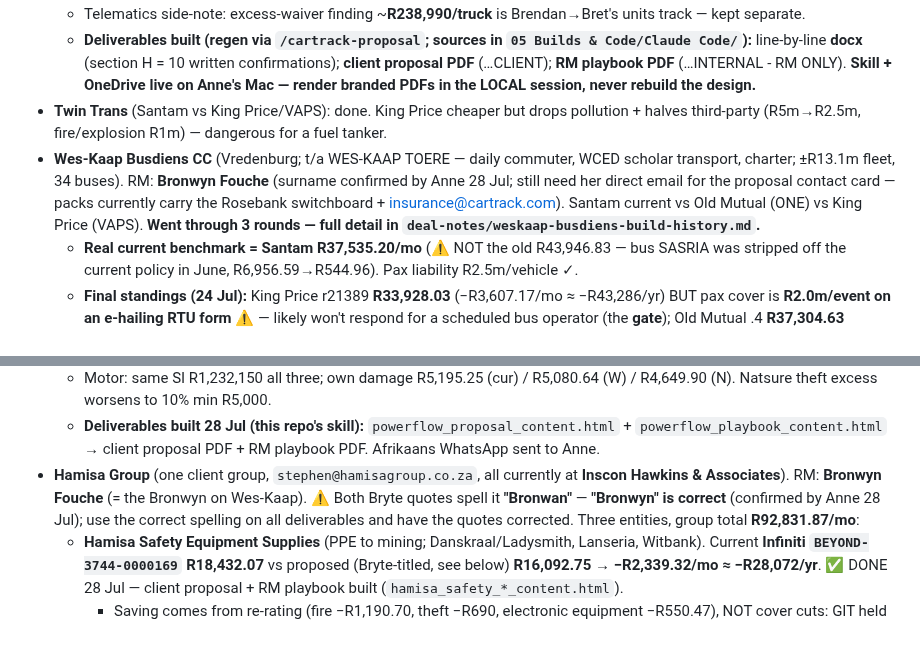
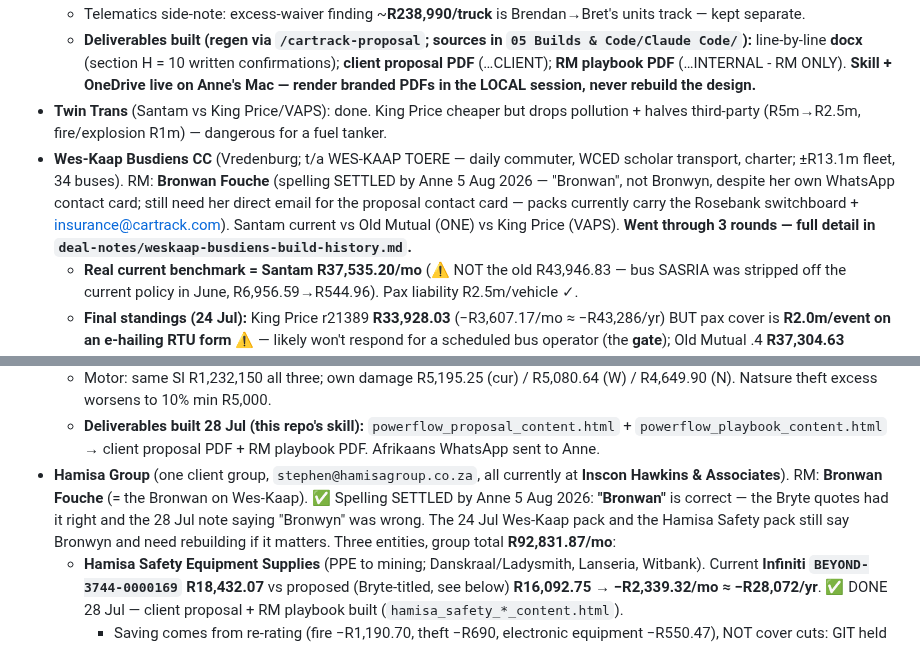
Before and after one commit to cartrack-commercial/cartrack-commercial.github.io, a Markdown page: CLAUDE.md, 2 parts joined by grey strips. Drawn GitHub-style.

```diff
--- a/CLAUDE.md
+++ b/CLAUDE.md
@@ -84,7 +84,7 @@ insurance **quote comparisons** for the RMs.
   - Telematics side-note: excess-waiver finding ~**R238,990/truck** is Brendan→Bret's units track — kept separate.
   - **Deliverables built (regen via `/cartrack-proposal`; sources in `05 Builds & Code/Claude Code/`):** line-by-line **docx** (section H = 10 written confirmations); **client proposal PDF** (…CLIENT); **RM playbook PDF** (…INTERNAL - RM ONLY). **Skill + OneDrive live on Anne's Mac — render branded PDFs in the LOCAL session, never rebuild the design.**
 - **Twin Trans** (Santam vs King Price/VAPS): done. King Price cheaper but drops pollution + halves third-party (R5m→R2.5m, fire/explosion R1m) — dangerous for a fuel tanker.
-- **Wes-Kaap Busdiens CC** (Vredenburg; t/a WES-KAAP TOERE — daily commuter, WCED scholar transport, charter; ±R13.1m fleet, 34 buses). RM: **Bronwyn Fouche** (surname confirmed by Anne 28 Jul; still need her direct email for the proposal contact card — packs currently carry the Rosebank switchboard + insurance@cartrack.com). Santam current vs Old Mutual (ONE) vs King Price (VAPS). **Went through 3 rounds — full detail in `deal-notes/weskaap-busdiens-build-history.md`.**
+- **Wes-Kaap Busdiens CC** (Vredenburg; t/a WES-KAAP TOERE — daily commuter, WCED scholar transport, charter; ±R13.1m fleet, 34 buses). RM: **Bronwan Fouche** (spelling SETTLED by Anne 5 Aug 2026 — "Bronwan", not Bronwyn, despite her own WhatsApp contact card; still need her direct email for the proposal contact card — packs currently carry the Rosebank switchboard + insurance@cartrack.com). Santam current vs Old Mutual (ONE) vs King Price (VAPS). **Went through 3 rounds — full detail in `deal-notes/weskaap-busdiens-build-history.md`.**
   - **Real current benchmark = Santam R37,535.20/mo** (⚠️ NOT the old R43,946.83 — bus SASRIA was stripped off the current policy in June, R6,956.59→R544.96). Pax liability R2.5m/vehicle ✓.
   - **Final standings (24 Jul):** King Price r21389 **R33,928.03** (−R3,607.17/mo ≈ −R43,286/yr) BUT pax cover is **R2.0m/event on an e-hailing RTU form** ⚠ — likely won't respond for a scheduled bus operator (the **gate**); Old Mutual .4 **R37,304.63** (−R230.57, clean **R2.5m/vehicle** ✓, genuine like-for-like); Santam current R37,535.20.
   - **Outstanding before signature:** (1) VAPS **written** confirmation pax liability responds for scheduled commuter/scholar/charter + lift to R2.5m/event; (2) OM to add unauthorised pax R2.5m; (3) client's written SASRIA sign-off (no riot cover on buses = their choice); (4) client keep/cut on KP windscreen (off → R28,408.03).
@@ -105,7 +105,7 @@ insurance **quote comparisons** for the RMs.
   - **Defective workmanship / products liability EXCLUDED on all three** — the client's core exposure; ask both insurers to price it.
   - Motor: same SI R1,232,150 all three; own damage R5,195.25 (cur) / R5,080.64 (W) / R4,649.90 (N). Natsure theft excess worsens to 10% min R5,000.
   - **Deliverables built 28 Jul (this repo's skill):** `powerflow_proposal_content.html` + `powerflow_playbook_content.html` → client proposal PDF + RM playbook PDF. Afrikaans WhatsApp sent to Anne.
-- **Hamisa Group** (one client group, `stephen@hamisagroup.co.za`, all currently at **Inscon Hawkins & Associates**). RM: **Bronwyn Fouche** (= the Bronwyn on Wes-Kaap). ⚠️ Both Bryte quotes spell it **"Bronwan"** — **"Bronwyn" is correct** (confirmed by Anne 28 Jul); use the correct spelling on all deliverables and have the quotes corrected. Three entities, group total **R92,831.87/mo**:
+- **Hamisa Group** (one client group, `stephen@hamisagroup.co.za`, all currently at **Inscon Hawkins & Associates**). RM: **Bronwan Fouche** (= the Bronwan on Wes-Kaap). ✅ Spelling SETTLED by Anne 5 Aug 2026: **"Bronwan"** is correct — the Bryte quotes had it right and the 28 Jul note saying "Bronwyn" was wrong. The 24 Jul Wes-Kaap pack and the Hamisa Safety pack still say Bronwyn and need rebuilding if it matters. Three entities, group total **R92,831.87/mo**:
   - **Hamisa Safety Equipment Supplies** (PPE to mining; Danskraal/Ladysmith, Lanseria, Witbank). Current **Infiniti `BEYOND-3744-0000169` R18,432.07** vs proposed (Bryte-titled, see below) **R16,092.75** → **−R2,339.32/mo ≈ −R28,072/yr**. ✅ DONE 28 Jul — client proposal + RM playbook built (`hamisa_safety_*_content.html`).
     - Saving comes from re-rating (fire −R1,190.70, theft −R690, electronic equipment −R550.47), NOT cover cuts: GIT held **R2,750,000**, fleet **R1,406,123 exact match** (Toyota FBRE20, VW Caddy Cargo, Isuzu D-Max), BAR + accidental damage identical; office contents R876,053→R993,541 and theft R200,000→R232,500 both UP.
     - ⚠️ **PL is R5m PER ADDRESS on the current policy** (Danskraal retro 05/08/2025, Witbank retro 11/04/2024) — the index summary showing "R10,000,000" is the 2-address total, NOT a single limit. Proposed = R5m across ALL premises but **adds Lanseria, which has no PL today**. Per-event limit unchanged; what's lost is per-address stacking.
```
Also changed, not shown: deal-notes/weskaap-busdiens-build-history.md (+16 -14 lines).
